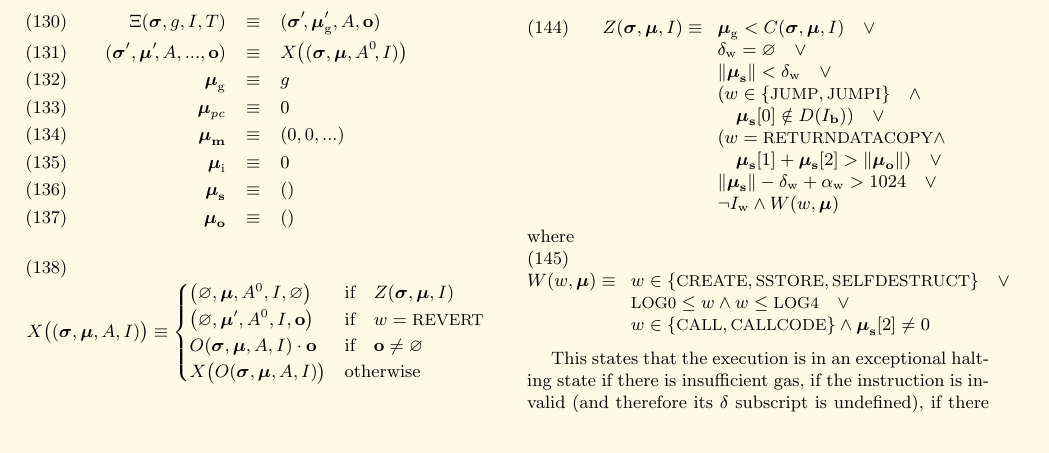
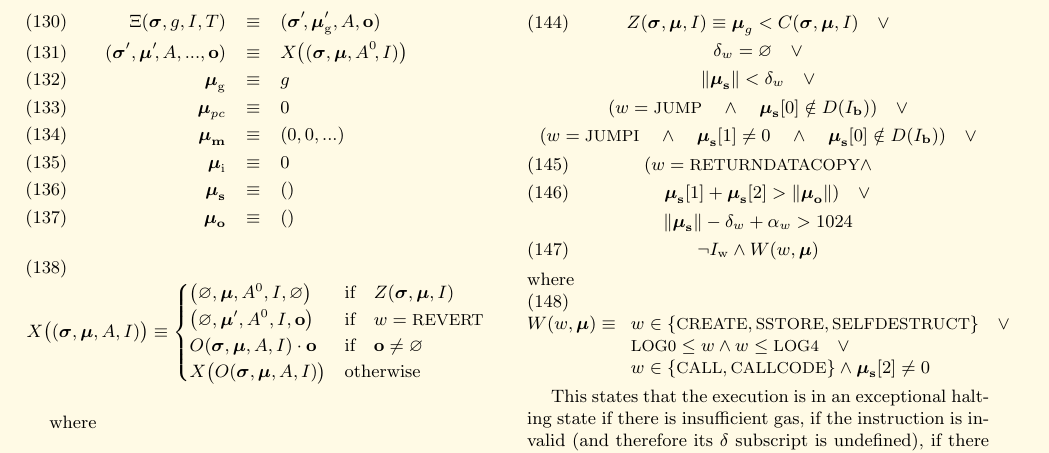
Before and after one commit to ethereum/yellowpaper, a LaTeX paper (Paper.tex): part of page 12 of 37, cut so that both start at the same text, the shorter picture padded with empty space. Compiled offline with pdfLaTeX; a LaTeX package or settings file that is missing is left out.

Commit message:
Pull changes from https://github.com/ethereum/yellowpaper/pull/151/files#diff-9f702e1491c55da9d76a68d651278764R919

```diff
--- a/Paper.tex
+++ b/Paper.tex
@@ -959,18 +959,17 @@ We also assume the fixed amounts of $\mathbf{\delta}$ and $\mathbf{\alpha}$, spe
 \subsubsection{Exceptional Halting}\hypertarget{Exceptional_Halting_function_Z}{}\linkdest{zhalt}
 
 The exceptional halting function $Z$ is defined as:
-\begin{equation}
-Z(\boldsymbol{\sigma}, \boldsymbol{\mu}, I) \equiv
-\begin{array}[t]{l}
-\boldsymbol{\mu}_{\mathrm{g}} < C(\boldsymbol{\sigma}, \boldsymbol{\mu}, I) \quad \vee \\
-\mathbf{\delta}_{\mathrm{w}} = \varnothing \quad \vee \\
-\lVert\boldsymbol{\mu}_{\mathbf{s}}\rVert < \mathbf{\delta}_{\mathrm{w}} \quad \vee \\
-( w \in \{ \text{\small JUMP}, \text{\small JUMPI} \} \quad \wedge \\ \quad \boldsymbol{\mu}_{\mathbf{s}}[0] \notin D(I_{\mathbf{b}}) ) \quad \vee \\
+\begin{gather}
+Z(\boldsymbol{\sigma}, \boldsymbol{\mu}, I) \equiv \boldsymbol{\mu}_g < C(\boldsymbol{\sigma}, \boldsymbol{\mu}, I) \quad \vee \\
+\mathbf{\delta}_w = \varnothing \quad \vee   \nonumber \\
+\lVert\boldsymbol{\mu}_\mathbf{s}\rVert < \mathbf{\delta}_w \quad \vee \nonumber \\
+( w = \text{\small JUMP} \quad \wedge \quad \boldsymbol{\mu}_\mathbf{s}[0] \notin D(I_\mathbf{b}) ) \quad \vee \nonumber \\
+( w = \text{\small JUMPI} \quad \wedge \quad \boldsymbol{\mu}_\mathbf{s}[1] \neq 0 \quad \wedge \quad \boldsymbol{\mu}_\mathbf{s}[0] \notin D(I_\mathbf{b}) ) \quad \vee \nonumber \\
 ( w = \text{\small RETURNDATACOPY} \wedge \\ \quad \boldsymbol{\mu}_{\mathbf{s}}[1] + \boldsymbol{\mu}_{\mathbf{s}}[2] > \lVert\boldsymbol{\mu}_{\mathbf{o}}\rVert) \quad \vee \\
- \lVert\boldsymbol{\mu}_{\mathbf{s}}\rVert - \mathbf{\delta}_{\mathrm{w}} + \mathbf{\alpha}_{\mathrm{w}} > 1024 \quad \vee \\
+\lVert\boldsymbol{\mu}_\mathbf{s}\rVert - \mathbf{\delta}_w + \mathbf{\alpha}_w > 1024 \nonumber
+\\
  \neg I_{\mathrm{w}} \wedge W(w, \boldsymbol{\mu})
-\end{array}
-\end{equation}
+\end{gather}
 where
 \begin{equation}
 W(w, \boldsymbol{\mu}) \equiv \begin{array}[t]{l}
```
